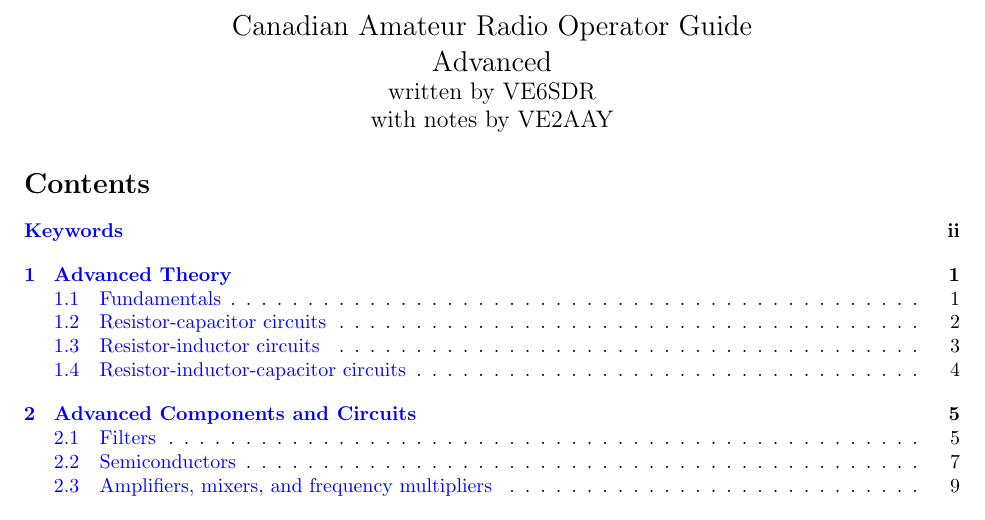
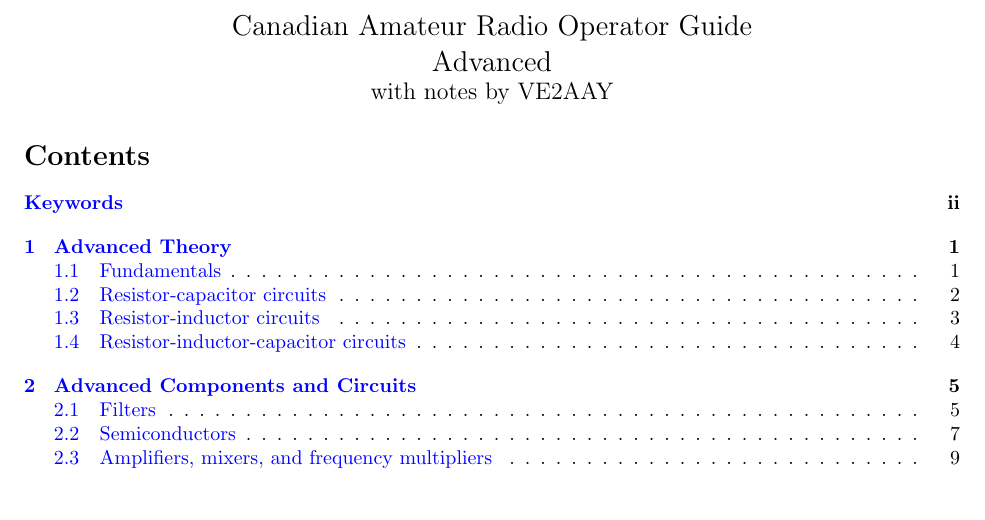
Before and after one commit to Green-Avocado/CA-ham-radio-advanced-guide, a LaTeX document (src/main.tex): part of page 1 of 16, cut so that both start at the same text. Compiled offline with pdfLaTeX.

Commit message:
feat: removed outdated VE6SDR

```diff
--- a/src/main.tex
+++ b/src/main.tex
@@ -16,8 +16,6 @@
         Advanced
 
         \large
-        written by VE6SDR
-
         with notes by VE2AAY
     \end{center}
 
```
Also changed, not shown: src/main.pdf.
